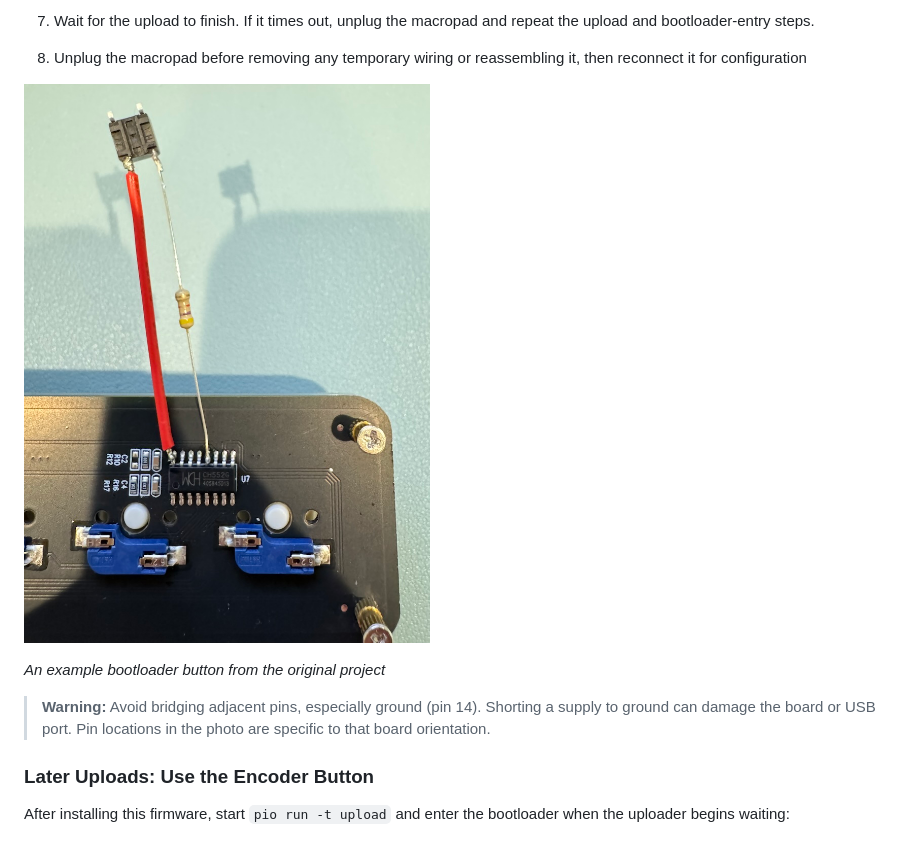
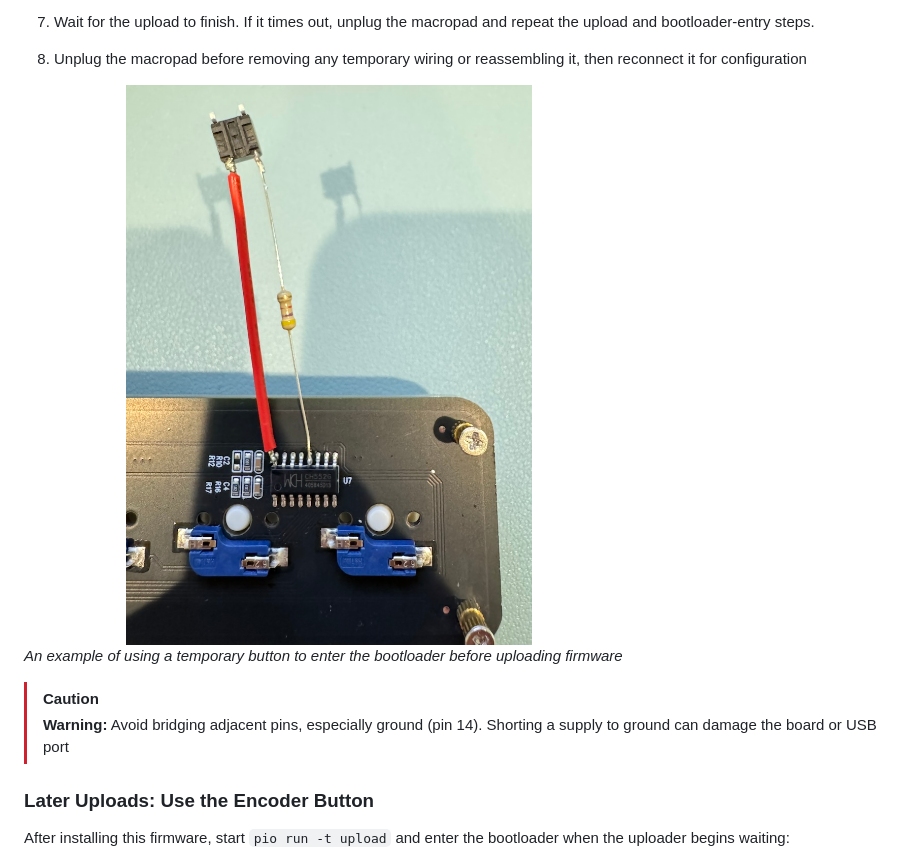
Before and after one commit to perkinsb1024/CH552-Macropad-v2, a Markdown page: README.md, the part around one of its changes. GitHub-like rendering.

```diff
--- a/README.md
+++ b/README.md
@@ -123,11 +125,12 @@ The following instructions and photo apply to the CH552G board shown in the orig
 7. Wait for the upload to finish. If it times out, unplug the macropad and repeat the upload and bootloader-entry steps.
 8. Unplug the macropad before removing any temporary wiring or reassembling it, then reconnect it for configuration
 
-![A button wired to enter the CH552G bootloader](images/bootloader_button.jpg)
+<img src="images/bootloader_button.jpg" alt="A  button wired to enter the CH552G bootloader" width="70%">
 
-_An example bootloader button from the original project_
+_An example of using a temporary button to enter the bootloader before uploading firmware_
 
-> **Warning:** Avoid bridging adjacent pins, especially ground (pin 14). Shorting a supply to ground can damage the board or USB port. Pin locations in the photo are specific to that board orientation.
+> [!CAUTION]
+> **Warning:** Avoid bridging adjacent pins, especially ground (pin 14). Shorting a supply to ground can damage the board or USB port
 
 ### Later Uploads: Use the Encoder Button
 
```
Also changed, not shown: other parts of README.md (+4 -2 lines).
